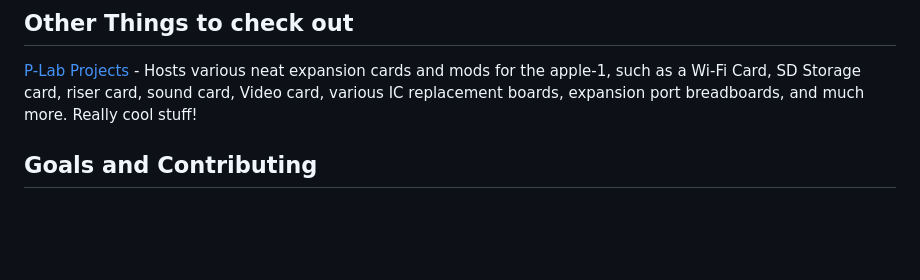
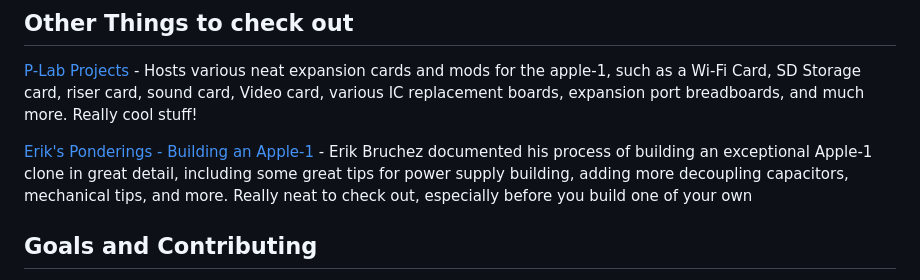
Before and after one commit to jgw4/apple-1, a Markdown page: README.md, the part around the change. Drawn GitHub-style; blank space fills up the shorter version.

Commit message:
added Erik's blog under things to check out resource. Added decoupling capacitors and resistor testing to build manual

```diff
--- a/README.md
+++ b/README.md
@@ -31,6 +31,8 @@ For further information on the projects in questions, read the README.md within
 
 [P-Lab Projects](https://p-l4b.github.io) - Hosts various neat expansion cards and mods for the apple-1, such as a Wi-Fi Card, SD Storage card, riser card, sound card, Video card, various IC replacement boards, expansion port breadboards, and much more. Really cool stuff!
 
+[Erik's Ponderings - Building an Apple-1](https://blog.bruchez.name/posts/apple-1-reproduction-part-1-components/) - Erik Bruchez documented his process of building an exceptional Apple-1 clone in great detail, including some great tips for power supply building, adding more decoupling capacitors, mechanical tips, and more. Really neat to check out, especially before you build one of your own
+
 ## Goals and Contributing
 
 If you'd like to contribute, I'm always happy to accept work on anything that makes these files more accurate and complete. For more details, see the `readme.md` file located within each board's folder
```
Also changed, not shown: doc/a1buildman.md (+38 -2 lines).
